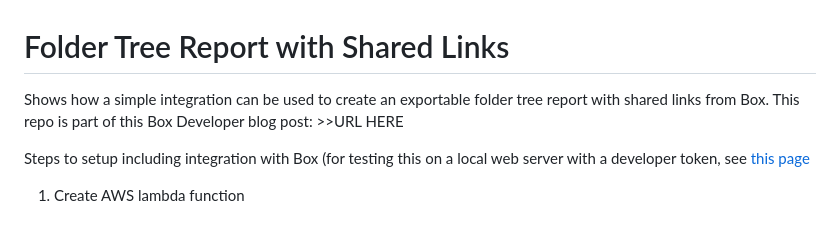
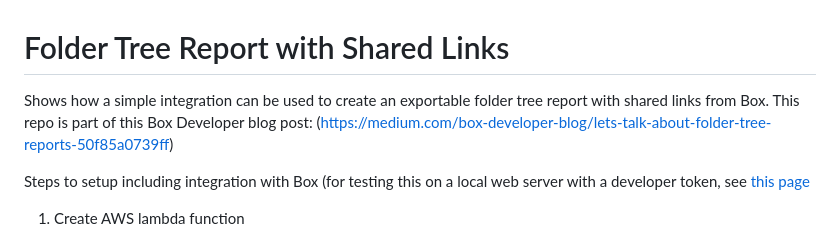
Before and after one commit to pchristensenB/folder-tree-report, a Markdown page: README.md, the part around the change. Rendered like a GitHub page.

```diff
--- a/README.md
+++ b/README.md
@@ -1,5 +1,5 @@
 # Folder Tree Report with Shared Links
-Shows how a simple integration can be used to create an exportable folder tree report with shared links from Box. This repo is part of this Box Developer blog post: >>URL HERE
+Shows how a simple integration can be used to create an exportable folder tree report with shared links from Box. This repo is part of this Box Developer blog post: (https://medium.com/box-developer-blog/lets-talk-about-folder-tree-reports-50f85a0739ff)
 
 Steps to setup including integration with Box (for testing this on a local web server with a developer token, see <a href='README_SIMPLE.md'>this page</a>
 
```
